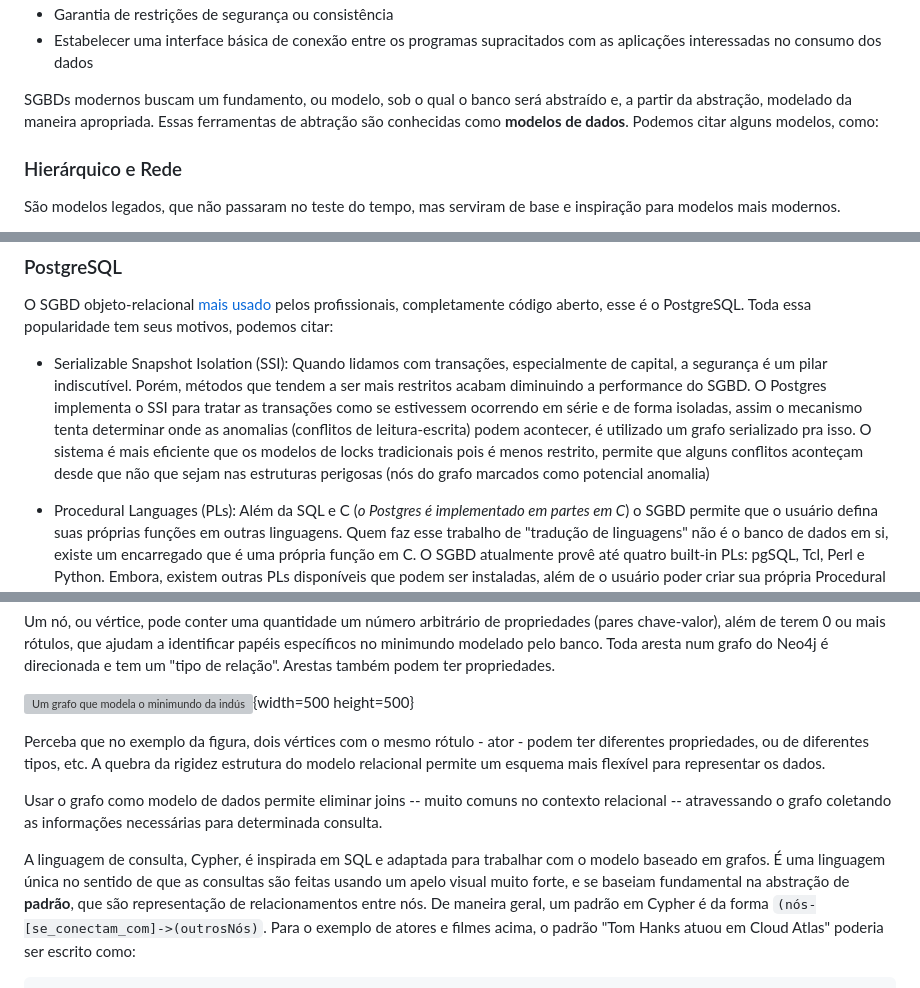
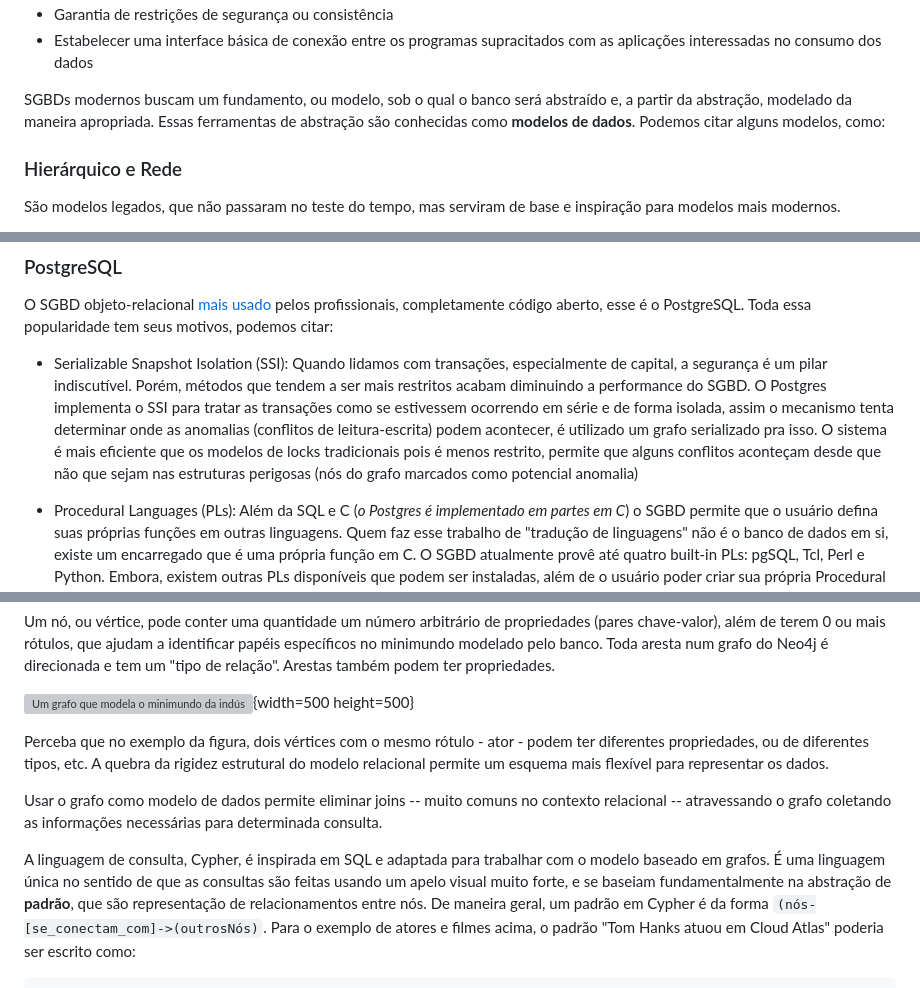
Before and after one commit to jfasr/database-api, a Markdown page: ativ2/ativ_2.md, 3 parts joined by grey strips. GitHub-like rendering; grey boxes are pictures that could not be loaded.

```diff
--- a/ativ2/ativ_2.md
+++ b/ativ2/ativ_2.md
@@ -42,7 +42,7 @@ serão representados
 aplicações interessadas no consumo dos dados
 
 SGBDs modernos buscam um fundamento, ou modelo, sob o qual o banco será abstraído e,
-a partir da abstração, modelado da maneira apropriada. Essas ferramentas de abtração
+a partir da abstração, modelado da maneira apropriada. Essas ferramentas de abstração
 são conhecidas como **modelos de dados**. Podemos citar alguns modelos, como:
 
 ### Hierárquico e Rede
@@ -131,7 +131,7 @@ particulares.
 
 O SGBD objeto-relacional [mais usado](https://survey.stackoverflow.co/2022#most-popular-technologies-database-prof) pelos profissionais, completamente código aberto, esse é o PostgreSQL. Toda essa popularidade tem seus motivos, podemos citar:
 
-- Serializable Snapshot Isolation (SSI): Quando lidamos com transações, especialmente de capital, a segurança é um pilar indiscutível. Porém, métodos que tendem a ser mais restritos acabam diminuindo a performance do SGBD. O Postgres implementa o SSI para tratar as transações como se estivessem ocorrendo em série e de forma isoladas, assim o mecanismo tenta determinar onde as anomalias (conflitos de leitura-escrita) podem acontecer, é utilizado um grafo serializado pra isso. O sistema é mais eficiente que os modelos de locks tradicionais pois é menos restrito, permite que alguns conflitos aconteçam desde que não que sejam nas estruturas perigosas (nós do grafo marcados como potencial anomalia)
+- Serializable Snapshot Isolation (SSI): Quando lidamos com transações, especialmente de capital, a segurança é um pilar indiscutível. Porém, métodos que tendem a ser mais restritos acabam diminuindo a performance do SGBD. O Postgres implementa o SSI para tratar as transações como se estivessem ocorrendo em série e de forma isolada, assim o mecanismo tenta determinar onde as anomalias (conflitos de leitura-escrita) podem acontecer, é utilizado um grafo serializado pra isso. O sistema é mais eficiente que os modelos de locks tradicionais pois é menos restrito, permite que alguns conflitos aconteçam desde que não que sejam nas estruturas perigosas (nós do grafo marcados como potencial anomalia)
 
 - Procedural Languages (PLs): Além da SQL e C (*o Postgres é implementado em partes em C*) o SGBD permite que o usuário defina suas próprias funções em outras linguagens. Quem faz esse trabalho de "tradução de linguagens" não é o banco de dados em si, existe um encarregado que é uma própria função em C. O SGBD atualmente provê até quatro built-in PLs: pgSQL, Tcl, Perl e Python. Embora, existem outras PLs disponíveis que podem ser instaladas, além de o usuário poder criar sua própria Procedural Language.
 
@@ -184,7 +184,7 @@ no minimundo modelado pelo banco.  Toda aresta num grafo do Neo4j é direcionada
 ![Um grafo que modela o minimundo da indústria de cinema](https://neo4j.com/docs/getting-started/_images/matrix_whiteboard_model3-arr.svg){width=500 height=500}
 
 Perceba que no exemplo da figura, dois vértices com o mesmo rótulo - ator - podem ter
-diferentes propriedades, ou de diferentes tipos, etc. A quebra da rigidez estrutura do
+diferentes propriedades, ou de diferentes tipos, etc. A quebra da rigidez estrutural do
 modelo relacional permite um esquema mais flexível para representar os dados.
 
 Usar o grafo como modelo de dados permite eliminar joins -- muito comuns no contexto
@@ -193,7 +193,7 @@ determinada consulta.
 
 A linguagem de consulta, Cypher, é inspirada em SQL e adaptada para trabalhar com o modelo
 baseado em grafos. É uma linguagem única no sentido de que as consultas são feitas usando um
-apelo visual muito forte, e se baseiam fundamental na abstração de **padrão**, que são
+apelo visual muito forte, e se baseiam fundamentalmente na abstração de **padrão**, que são
 representação de relacionamentos entre nós. De maneira geral, um padrão em Cypher é da forma
 `(nós-[se_conectam_com]->(outrosNós)`. Para o exemplo de atores e filmes acima, o padrão
 "Tom Hanks atuou em Cloud Atlas" poderia ser escrito como:
```
Also changed, not shown: other parts of ativ2/ativ_2.md (+10 -9 lines).
